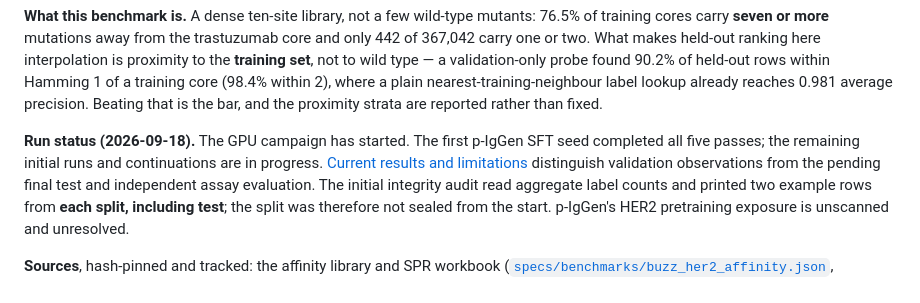
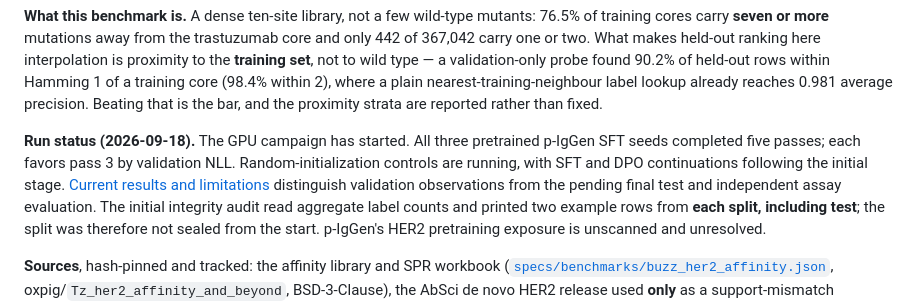
Before and after one commit to MaxWZhuang/steerable-antibody-gen, a Markdown page: README.md, the part around the change. GitHub-like rendering.

Commit message:
Record three-seed HER2 SFT validation and checkpoint provenance

```diff
--- a/README.md
+++ b/README.md
@@ -30,9 +30,9 @@ training core (98.4% within 2), where a plain nearest-training-neighbour label
 lookup already reaches 0.981 average precision. Beating that is the bar, and the
 proximity strata are reported rather than fixed.
 
-**Run status (2026-09-18).** The GPU campaign has started. The first p-IgGen SFT
-seed completed all five passes; the remaining initial runs and continuations are
-in progress. [Current results and limitations](reference/her2-posttrain.md) distinguish
+**Run status (2026-09-18).** The GPU campaign has started. All three pretrained p-IgGen SFT
+seeds completed five passes; each favors pass 3 by validation NLL. Random-initialization
+controls are running, with SFT and DPO continuations following the initial stage. [Current results and limitations](reference/her2-posttrain.md) distinguish
 validation observations from the pending final test and independent assay evaluation.
 The initial integrity
 audit read aggregate label counts and printed two example rows from **each split,
```
